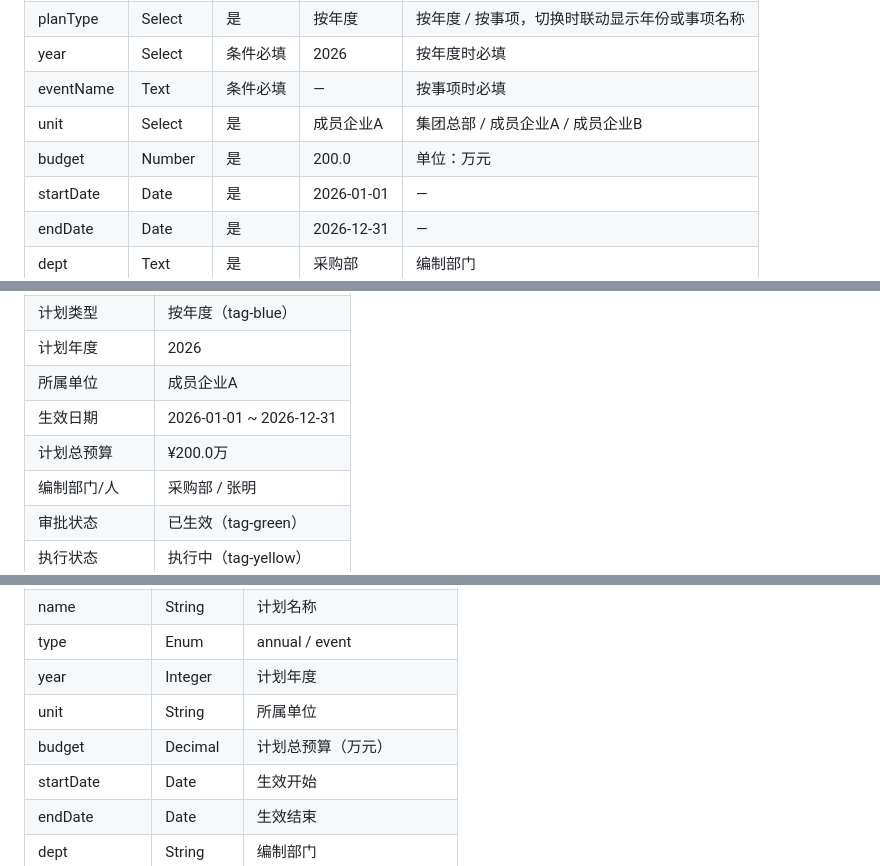
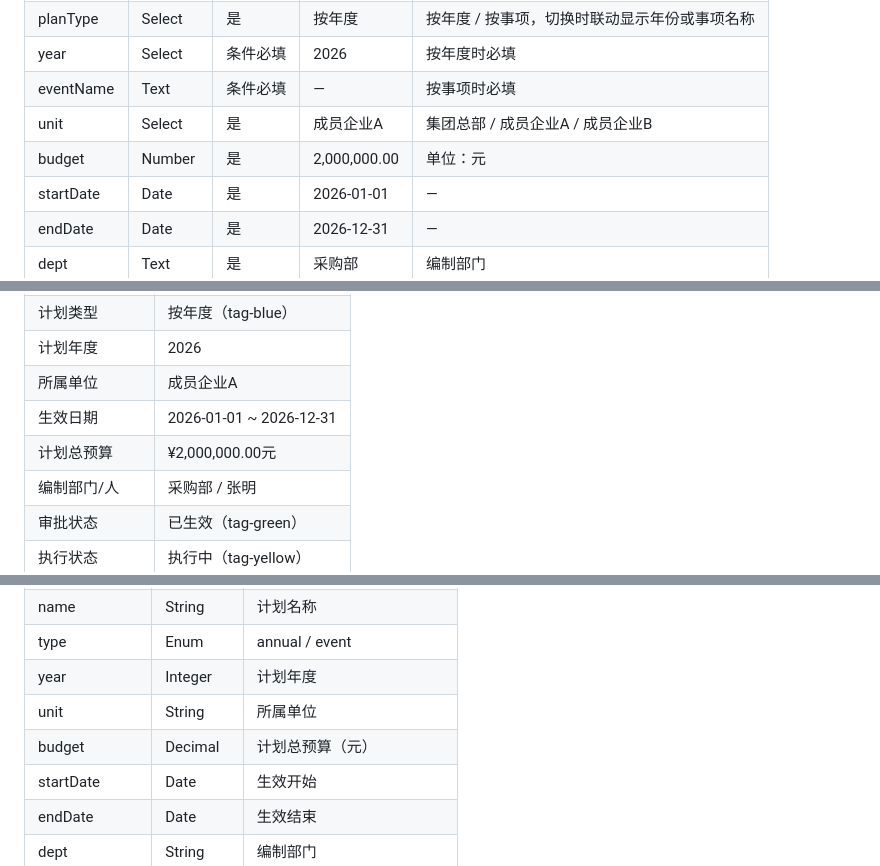
Before and after one commit to shenming/Non-Engineering_Project_Procurement_demo, a Markdown page: docs/需求规格说明书.md, 3 parts joined by grey strips. Drawn GitHub-style.

```diff
--- a/docs/需求规格说明书.md
+++ b/docs/需求规格说明书.md
@@ -116,7 +116,7 @@ list.html ──「新建」────→ create.html
 | year | Select | 条件必填 | 2026 | 按年度时必填 |
 | eventName | Text | 条件必填 | — | 按事项时必填 |
 | unit | Select | 是 | 成员企业A | 集团总部 / 成员企业A / 成员企业B |
-| budget | Number | 是 | 200.0 | 单位：万元 |
+ | budget | Number | 是 | 2,000,000.00 | 单位：元 |
 | startDate | Date | 是 | 2026-01-01 | — |
 | endDate | Date | 是 | 2026-12-31 | — |
 | dept | Text | 是 | 采购部 | 编制部门 |
@@ -160,7 +160,7 @@ list.html ──「新建」────→ create.html
 | 计划年度 | 2026 |
 | 所属单位 | 成员企业A |
 | 生效日期 | 2026-01-01 ~ 2026-12-31 |
-| 计划总预算 | ¥200.0万 |
+ | 计划总预算 | ¥2,000,000.00元 |
 | 编制部门/人 | 采购部 / 张明 |
 | 审批状态 | 已生效（tag-green） |
 | 执行状态 | 执行中（tag-yellow） |
@@ -299,7 +303,7 @@ list.html ──「新建」────→ create.html
 | type | Enum | annual / event |
 | year | Integer | 计划年度 |
 | unit | String | 所属单位 |
-| budget | Decimal | 计划总预算（万元） |
+ | budget | Decimal | 计划总预算（元） |
 | startDate | Date | 生效开始 |
 | endDate | Date | 生效结束 |
 | dept | String | 编制部门 |
```
Also changed, not shown: other parts of docs/需求规格说明书.md (+30 -25 lines), docs/用户需求说明书.md (+10 -8 lines).
